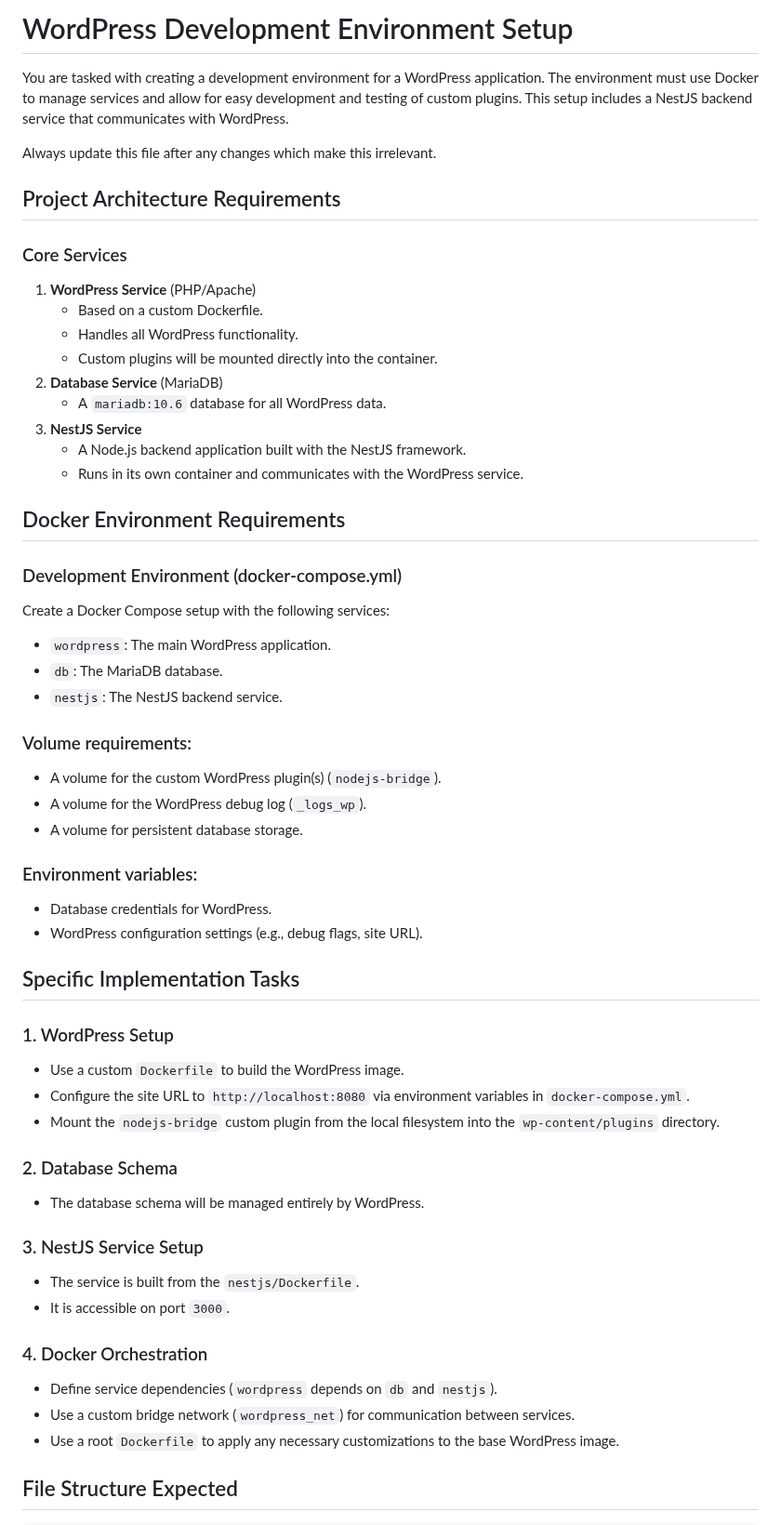
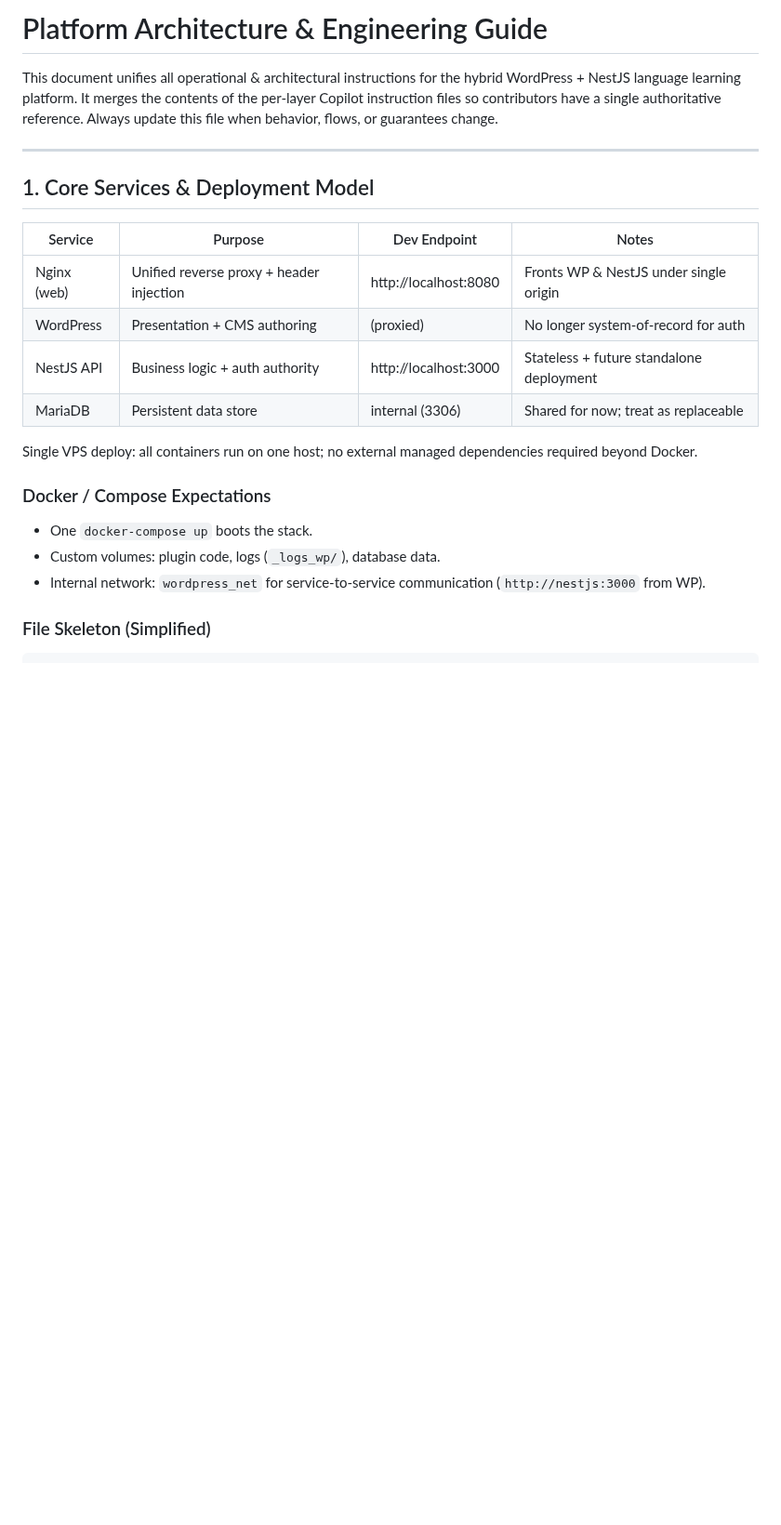
Before and after one commit to davecook88/thrive-wp, a Markdown page: GEMINI.md, the part around one of its changes. Shown at 93% size. Rendered like a GitHub page; blank space fills up the shorter version.

Commit message:
updated instruction files

````diff
--- a/GEMINI.md
+++ b/GEMINI.md
@@ -1,58 +1,23 @@
-# WordPress Development Environment Setup
+# Platform Architecture & Engineering Guide
 
-You are tasked with creating a development environment for a WordPress application. The environment must use Docker to manage services and allow for easy development and testing of custom plugins. This setup includes a NestJS backend service that communicates with WordPress.
+This document unifies all operational & architectural instructions for the hybrid WordPress + NestJS language learning platform. It merges the contents of the per-layer Copilot instruction files so contributors have a single authoritative reference. Always update this file when behavior, flows, or guarantees change.
 
-Always update this file after any changes which make this irrelevant.
+---
+## 1. Core Services & Deployment Model
 
-## Project Architecture Requirements
+| Service | Purpose | Dev Endpoint | Notes |
+|---------|---------|--------------|-------|
+| Nginx (web) | Unified reverse proxy + header injection | http://localhost:8080 | Fronts WP & NestJS under single origin |
+| WordPress | Presentation + CMS authoring | (proxied) | No longer system-of-record for auth |
+| NestJS API | Business logic + auth authority | http://localhost:3000 | Stateless + future standalone deployment |
+| MariaDB | Persistent data store | internal (3306) | Shared for now; treat as replaceable |
 
-### Core Services
-1.  **WordPress Service** (PHP/Apache)
-    -   Based on a custom Dockerfile.
-    -   Handles all WordPress functionality.
-    -   Custom plugins will be mounted directly into the container.
-2.  **Database Service** (MariaDB)
-    -   A `mariadb:10.6` database for all WordPress data.
-3.  **NestJS Service**
-    -   A Node.js backend application built with the NestJS framework.
-    -   Runs in its own container and communicates with the WordPress service.
+Single VPS deploy: all containers run on one host; no external managed dependencies required beyond Docker.
 
-## Docker Environment Requirements
+### Docker / Compose Expectations
+* One `docker-compose up` boots the stack.
+* Custom volumes: plugin code, logs (`_logs_wp/`), database data.
+* Internal network: `wordpress_net` for service-to-service communication (`http://nestjs:3000` from WP).
 
-### Development Environment (docker-compose.yml)
-Create a Docker Compose setup with the following services:
--   `wordpress`: The main WordPress application.
--   `db`: The MariaDB database.
--   `nestjs`: The NestJS backend service.
-
-### Volume requirements:
--   A volume for the custom WordPress plugin(s) (`nodejs-bridge`).
--   A volume for the WordPress debug log (`_logs_wp`).
--   A volume for persistent database storage.
-
-### Environment variables:
--   Database credentials for WordPress.
--   WordPress configuration settings (e.g., debug flags, site URL).
-
-## Specific Implementation Tasks
-
-### 1. WordPress Setup
--   Use a custom `Dockerfile` to build the WordPress image.
--   Configure the site URL to `http://localhost:8080` via environment variables in `docker-compose.yml`.
--   Mount the `nodejs-bridge` custom plugin from the local filesystem into the `wp-content/plugins` directory.
-
-### 2. Database Schema
--   The database schema will be managed entirely by WordPress.
-
-### 3. NestJS Service Setup
--   The service is built from the `nestjs/Dockerfile`.
--   It is accessible on port `3000`.
-
-### 4. Docker Orchestration
--   Define service dependencies (`wordpress` depends on `db` and `nestjs`).
--   Use a custom bridge network (`wordpress_net`) for communication between services.
--   Use a root `Dockerfile` to apply any necessary customizations to the base WordPress image.
-
-## File Structure Expected
-
+### File Skeleton (Simplified)
 ```
````
Also changed, not shown: other parts of GEMINI.md (+212 -41 lines), .github/instructions/wordpress.instructions.md (added, +99 -0 lines).
